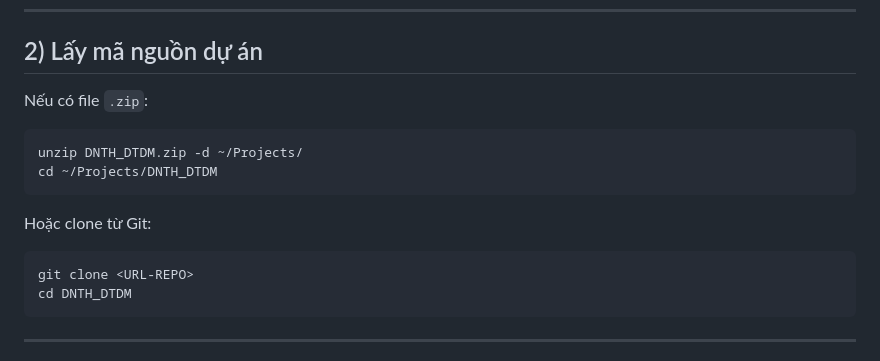
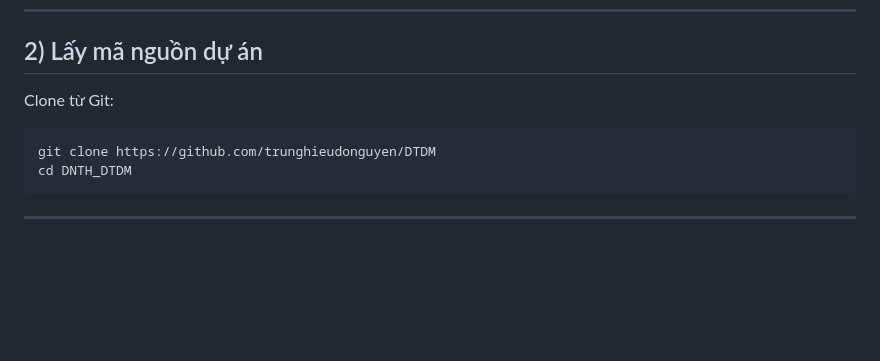
Before and after one commit to trunghieudonguyen/DTDM, a Markdown page: README.md, the part around the change. GitHub-like rendering; blank space fills up the shorter version.

Commit message:
Cập nhật README.md

````diff
--- a/README.md
+++ b/README.md
@@ -58,15 +58,9 @@ Cài `latexmk` nếu chưa có (đa số bản MiKTeX đã bao gồm).
 
 ## 2) Lấy mã nguồn dự án
 
-Nếu có file `.zip`:
+Clone từ Git:
 ```bash
-unzip DNTH_DTDM.zip -d ~/Projects/
-cd ~/Projects/DNTH_DTDM
-```
-
-Hoặc clone từ Git:
-```bash
-git clone <URL-REPO>
+git clone https://github.com/trunghieudonguyen/DTDM
 cd DNTH_DTDM
 ```
 
````
